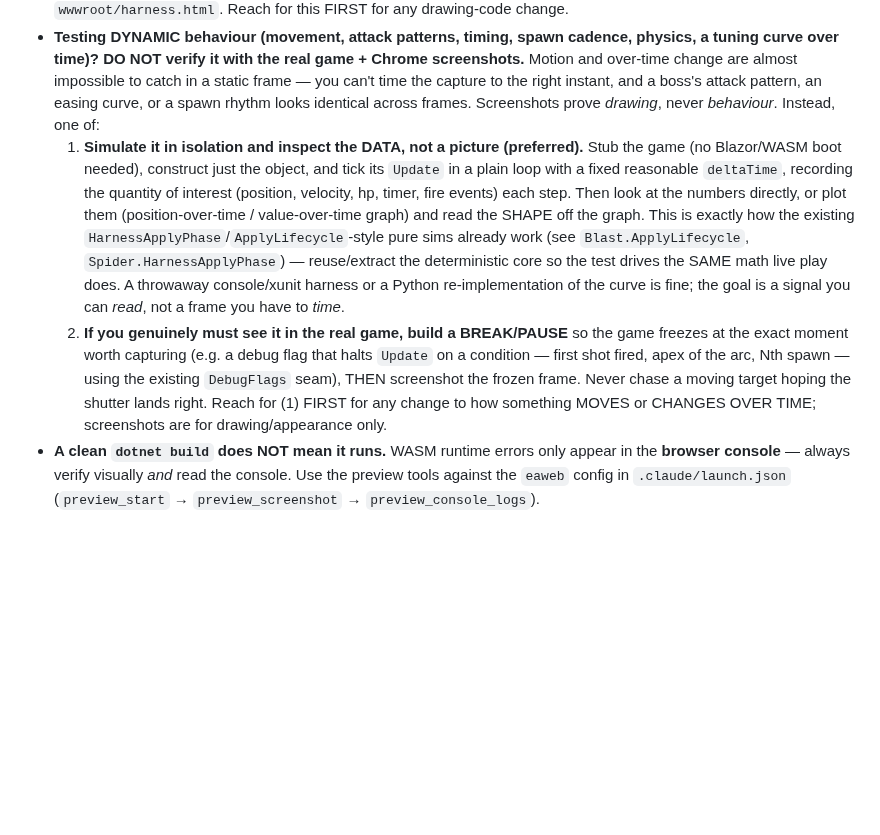
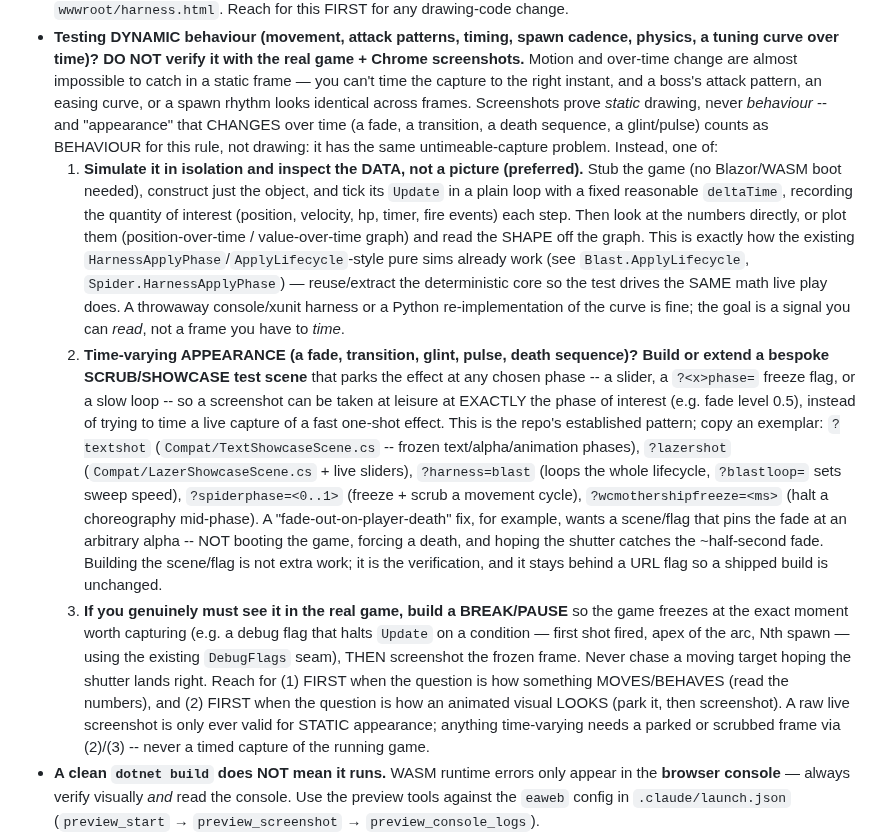
Before and after one commit to Coamithra/RotEA26, a Markdown page: CLAUDE.md, the part around the change. GitHub-like rendering; blank space fills up the shorter version.

Commit message:
Docs: route time-varying visuals to scrub/showcase scenes, not live screenshots
Agents kept booting the real game and trying to time screenshots of
transient effects (e.g. the fade-out on player death) because the
'Testing DYNAMIC behaviour' rule ended with 'screenshots are for
drawing/appearance only' -- a fade IS appearance, so the rule misrouted
exactly that class of fix back to live captures. Meanwhile the bespoke
test-scene pattern (?textshot, ?lazershot, ?spiderphase=) existed only
as feature-specific bullets, never as a general instruction, and
CONTRIBUTING's Phase 5 checklist never mentioned the dynamic rule at all.

- CLAUDE.md: time-varying appearance now explicitly counts as behaviour;
  new first-class option (2): build/extend a scrub/showcase scene with a
  phase slider or freeze flag, with the existing exemplars listed;
  closing line now says raw screenshots are valid for STATIC appearance only.
- CONTRIBUTING.md: Phase 5 gets an 'animated/transient visual' carve-out
  beside the sprite-harness one; Phase 3's reusable-patterns list and the
  Quick Reference table now name the scrub-scene pattern.

Co-Authored-By: Claude Fable 5 <noreply@anthropic.com>

```diff
--- a/CLAUDE.md
+++ b/CLAUDE.md
@@ -51,7 +51,9 @@ dotnet run -c Debug --urls http://localhost:5280     # then open the URL
   tuning curve over time)? DO NOT verify it with the real game + Chrome screenshots.** Motion and
   over-time change are almost impossible to catch in a static frame — you can't time the capture to
   the right instant, and a boss's attack pattern, an easing curve, or a spawn rhythm looks identical
-  across frames. Screenshots prove *drawing*, never *behaviour*. Instead, one of:
+  across frames. Screenshots prove *static* drawing, never *behaviour* -- and "appearance" that
+  CHANGES over time (a fade, a transition, a death sequence, a glint/pulse) counts as BEHAVIOUR for
+  this rule, not drawing: it has the same untimeable-capture problem. Instead, one of:
   1. **Simulate it in isolation and inspect the DATA, not a picture (preferred).** Stub the game
      (no Blazor/WASM boot needed), construct just the object, and tick its `Update` in a plain loop
      with a fixed reasonable `deltaTime`, recording the quantity of interest (position, velocity,
@@ -62,12 +64,27 @@ dotnet run -c Debug --urls http://localhost:5280     # then open the URL
      the test drives the SAME math live play does. A throwaway console/xunit harness or a Python
      re-implementation of the curve is fine; the goal is a signal you can *read*, not a frame you
      have to *time*.
-  2. **If you genuinely must see it in the real game, build a BREAK/PAUSE** so the game freezes at
+  2. **Time-varying APPEARANCE (a fade, transition, glint, pulse, death sequence)? Build or extend
+     a bespoke SCRUB/SHOWCASE test scene** that parks the effect at any chosen phase -- a slider,
+     a `?<x>phase=` freeze flag, or a slow loop -- so a screenshot can be taken at leisure at
+     EXACTLY the phase of interest (e.g. fade level 0.5), instead of trying to time a live capture
+     of a fast one-shot effect. This is the repo's established pattern; copy an exemplar:
+     `?textshot` (`Compat/TextShowcaseScene.cs` -- frozen text/alpha/animation phases), `?lazershot`
+     (`Compat/LazerShowcaseScene.cs` + live sliders), `?harness=blast` (loops the whole lifecycle,
+     `?blastloop=` sets sweep speed), `?spiderphase=<0..1>` (freeze + scrub a movement cycle),
+     `?wcmothershipfreeze=<ms>` (halt a choreography mid-phase). A "fade-out-on-player-death" fix,
+     for example, wants a scene/flag that pins the fade at an arbitrary alpha -- NOT booting the
+     game, forcing a death, and hoping the shutter catches the ~half-second fade. Building the
+     scene/flag is not extra work; it is the verification, and it stays behind a URL flag so a
+     shipped build is unchanged.
+  3. **If you genuinely must see it in the real game, build a BREAK/PAUSE** so the game freezes at
      the exact moment worth capturing (e.g. a debug flag that halts `Update` on a condition — first
      shot fired, apex of the arc, Nth spawn — using the existing `DebugFlags` seam), THEN screenshot
      the frozen frame. Never chase a moving target hoping the shutter lands right.
-  Reach for (1) FIRST for any change to how something MOVES or CHANGES OVER TIME; screenshots are
-  for drawing/appearance only.
+  Reach for (1) FIRST when the question is how something MOVES/BEHAVES (read the numbers), and (2)
+  FIRST when the question is how an animated visual LOOKS (park it, then screenshot). A raw live
+  screenshot is only ever valid for STATIC appearance; anything time-varying needs a parked or
+  scrubbed frame via (2)/(3) -- never a timed capture of the running game.
 - **A clean `dotnet build` does NOT mean it runs.** WASM runtime errors only appear in the
   **browser console** — always verify visually *and* read the console. Use the preview tools
   against the `eaweb` config in `.claude/launch.json` (`preview_start` → `preview_screenshot`
```
Also changed, not shown: CONTRIBUTING.md (+13 -1 lines).
